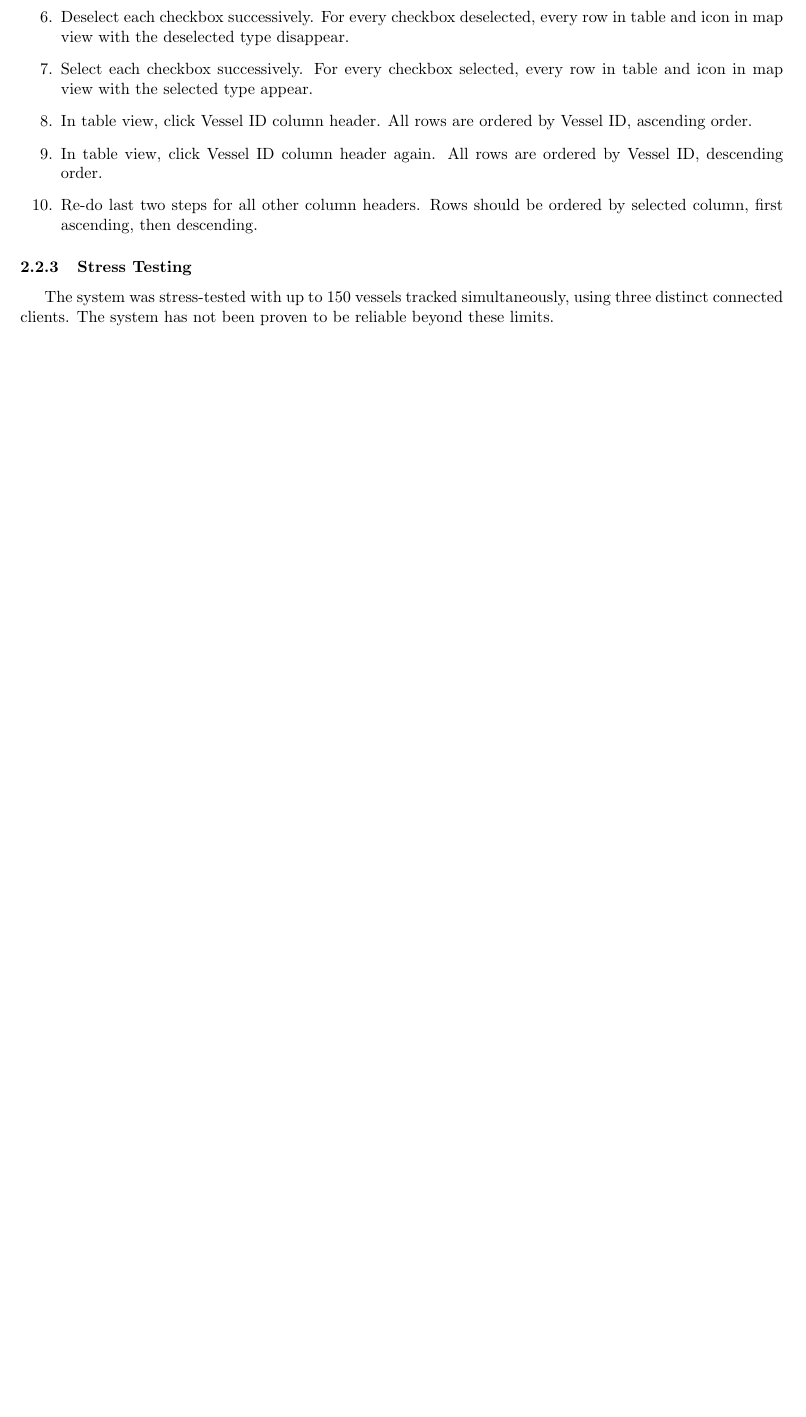
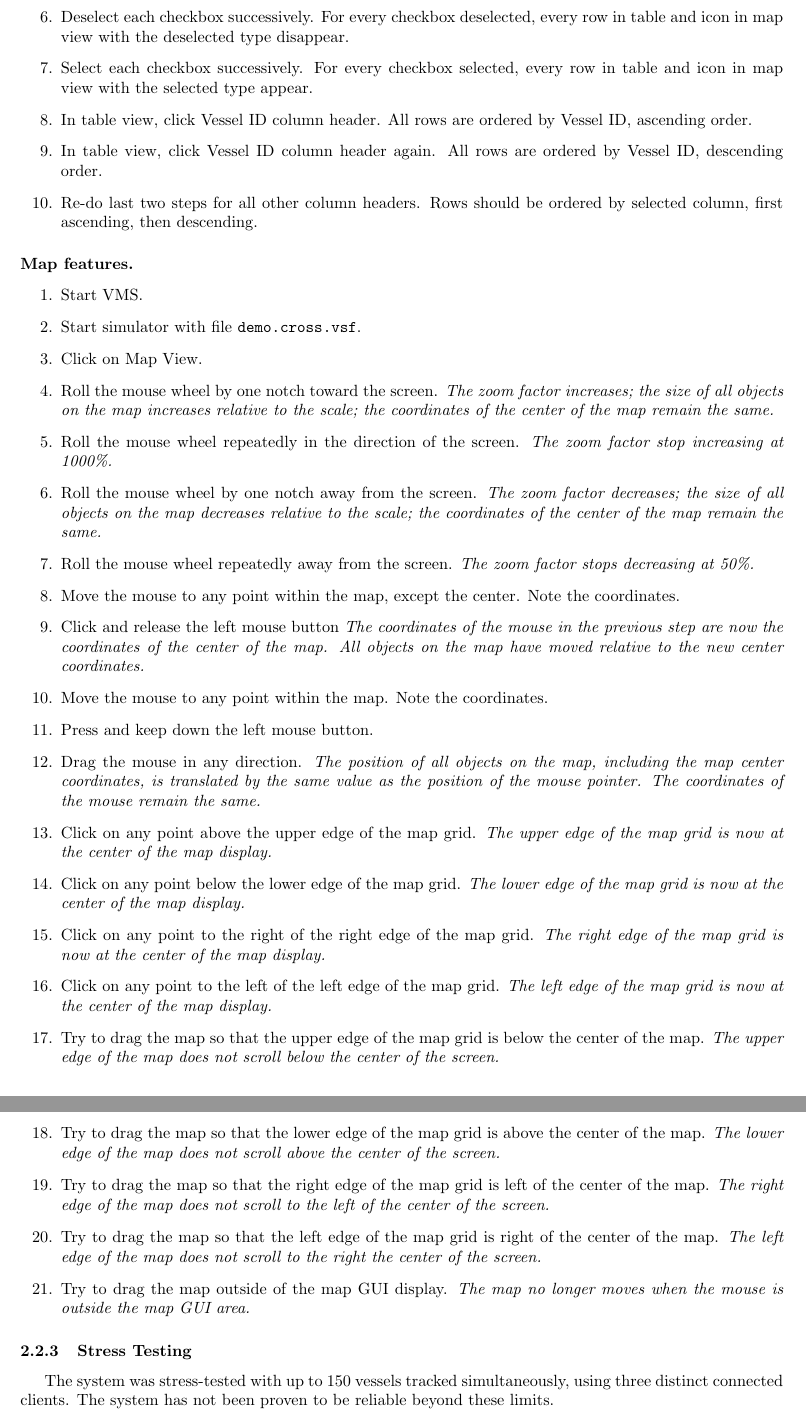
Before and after one commit to pmlt/comp354, a LaTeX document (Deliverables/D3/deliverable3.tex): part of page 15 of 24 before the commit and two parts of pages 15 and 16 of 25 after it, the two joined at a grey line, cut so that both start at the same text, the shorter picture padded with empty space. Compiled offline with pdfLaTeX.

Commit message:
Added Test Scenario for Map Features in Section 2.2.2

```diff
--- a/Deliverables/D3/deliverable3.tex
+++ b/Deliverables/D3/deliverable3.tex
@@ -608,6 +611,30 @@ This is a list of manual tests which cover all basic requirements of the system.
 \item Re-do last two steps for all other column headers. {Rows should be ordered by selected column, first ascending, then descending.}
 \end{enumerate}
 
+\paragraph{Map features.}
+\begin{enumerate}
+\item Start VMS.
+\item Start simulator with file \verb|demo.cross.vsf|.
+\item Click on Map View.
+\item Roll the mouse wheel by one notch toward the screen. \emph{The zoom factor increases; the size of all objects on the map increases relative to the scale; the coordinates of the center of the map remain the same.}
+\item Roll the mouse wheel repeatedly in the direction of the screen. \emph{The zoom factor stop increasing at 1000\%.}
+\item Roll the mouse wheel by one notch away from the screen. \emph{The zoom factor decreases; the size of all objects on the map decreases relative to the scale; the coordinates of the center of the map remain the same.}
+\item Roll the mouse wheel repeatedly away from the screen. \emph{The zoom factor stops decreasing at 50\%.}
+\item Move the mouse to any point within the map, except the center. Note the coordinates.
+\item Click and release the left mouse button \emph{The coordinates of the mouse in the previous step are now the coordinates of the center of the map. All objects on the map have moved relative to the new center coordinates.}
+\item Move the mouse to any point within the map. Note the coordinates.
+\item Press and keep down the left mouse button.
+\item Drag the mouse in any direction. \emph{The position of all objects on the map, including the map center coordinates, is translated by the same value as the position of the mouse pointer. The coordinates of the mouse remain the same.}
+\item Click on any point above the upper edge of the map grid. \emph{The upper edge of the map grid is now at the center of the map display.}
+\item Click on any point below the lower edge of the map grid. \emph{The lower edge of the map grid is now at the center of the map display.}
+\item Click on any point to the right of the right edge of the map grid. \emph{The right edge of the map grid is now at the center of the map display.}
+\item Click on any point to the left of the left edge of the map grid. \emph{The left edge of the map grid is now at the center of the map display.}
+\item Try to drag the map so that the upper edge of the map grid is below the center of the map. \emph{The upper edge of the map does not scroll below the center of the screen.}
+\item Try to drag the map so that the lower edge of the map grid is above the center of the map. \emph{The lower edge of the map does not scroll above the center of the screen.}
+\item Try to drag the map so that the right edge of the map grid is left of the center of the map. \emph{The right edge of the map does not scroll to the left of the center of the screen.}
+\item Try to drag the map so that the left edge of the map grid is right of the center of the map. \emph{The left edge of the map does not scroll to the right the center of the screen.}
+\item Try to drag the map outside of the map GUI display. \emph{The map no longer moves when the mouse is outside the map GUI area.}
+\end{enumerate}
 
 \subsubsection{Stress Testing} % STATUS: COMPLETE
 
```
Also changed, not shown: Deliverables/D3/deliverable3.tex (3 more changed lines).
